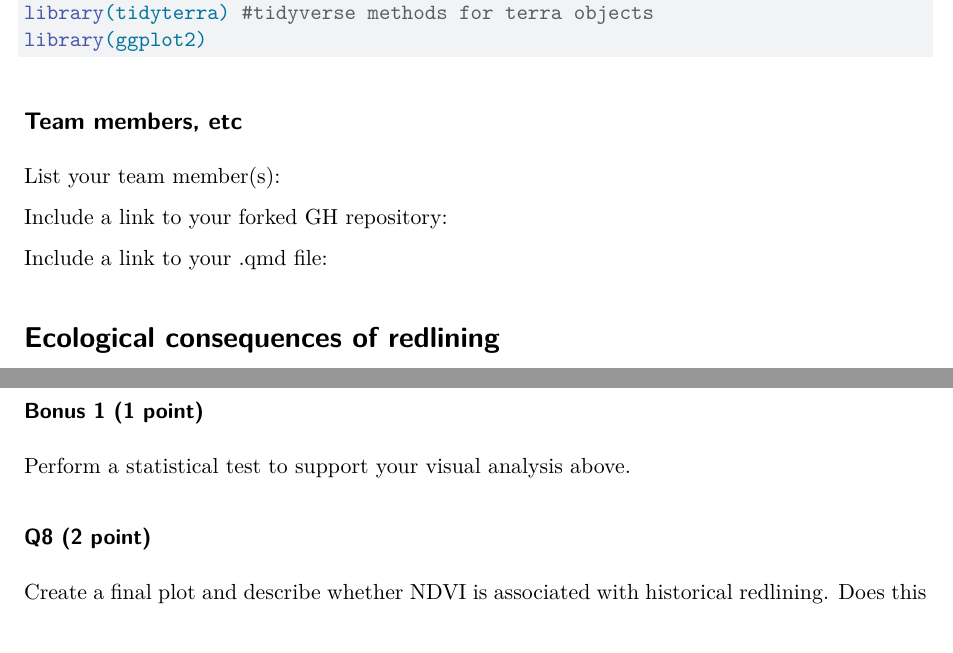
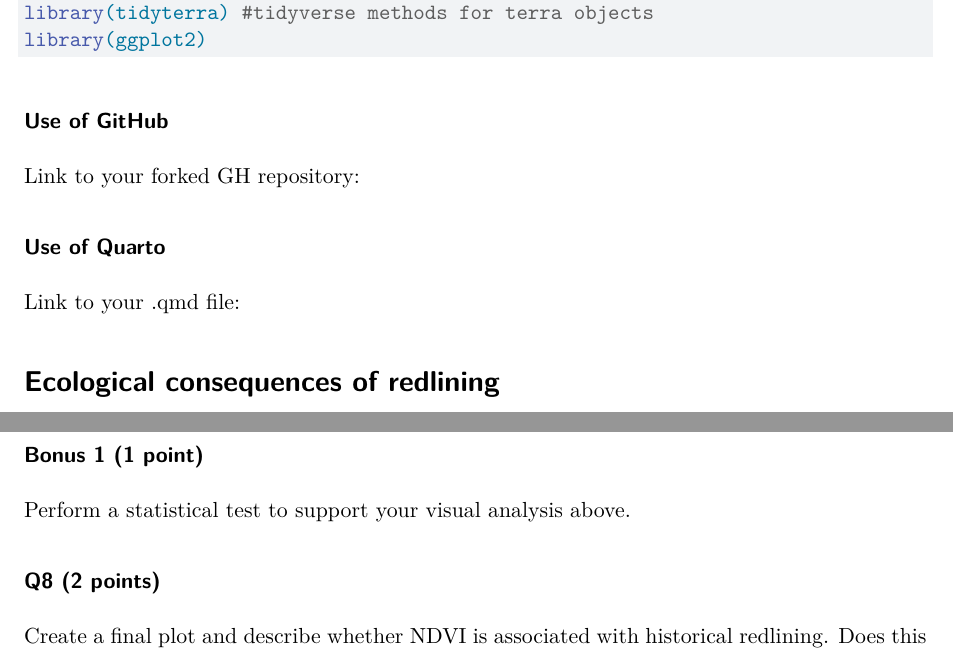
Before and after one commit to rrajase/CLES131-module3-redlining, a Quarto document (module3.qmd): two parts of pages 1 and 3 of 3, joined at a grey line, cut so that both start at the same text. Rendered offline with R 4.5, knitr and Pandoc in place of Quarto, then LaTeX, with nearby package versions.

Commit message:
Match gradescope

````diff
--- a/module3.qmd
+++ b/module3.qmd
@@ -1,7 +1,7 @@
 ---
 title: "Module 3: Redlining"
 format: pdf
-editor: visual
+editor: source
 editor_options:
   chunk_output_type: console
 ---
@@ -14,13 +14,13 @@ library(tidyterra) #tidyverse methods for terra objects
 library(ggplot2)
 ```
 
-## Team members, etc
-List your team member(s):
+### Use of GitHub
 
-Include a link to your forked GH repository:
+Link to your forked GH repository:
 
-Include a link to your .qmd file:
+### Use of Quarto
 
+Link to your .qmd file:
 
 # Ecological consequences of redlining
 
@@ -83,7 +83,7 @@ Extract the mean, median, and central 95% quantile of NDVI from each delineated
 ### Bonus 1 (1 point)
 Perform a statistical test to support your visual analysis above.
 
-### Q8 (2 point)
+### Q8 (2 points)
 Create a final plot and describe whether NDVI is associated with historical redlining. Does this pattern differ between the five cities examined here? If so, how?
 
 ### Bonus 2 (1 point)
````
